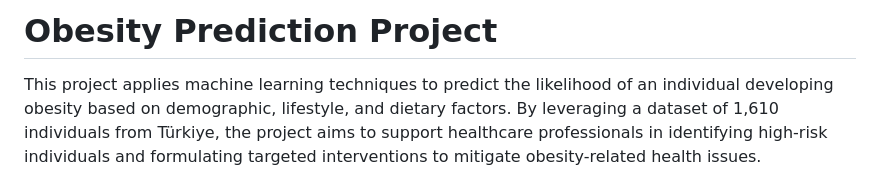
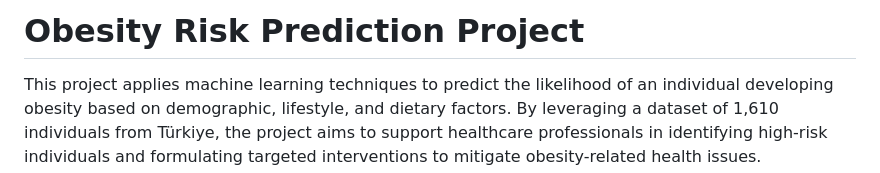
Before and after one commit to ze250102/Obesity-Risk-Prediction, a Markdown page: README.md, the part around the change. Drawn GitHub-style.

```diff
--- a/README.md
+++ b/README.md
@@ -1,4 +1,4 @@
-# Obesity Prediction Project
+# Obesity Risk Prediction Project
 
 This project applies machine learning techniques to predict the likelihood of an individual developing obesity based on demographic, lifestyle, and dietary factors. By leveraging a dataset of 1,610 individuals from Türkiye, the project aims to support healthcare professionals in identifying high-risk individuals and formulating targeted interventions to mitigate obesity-related health issues.
 
```
